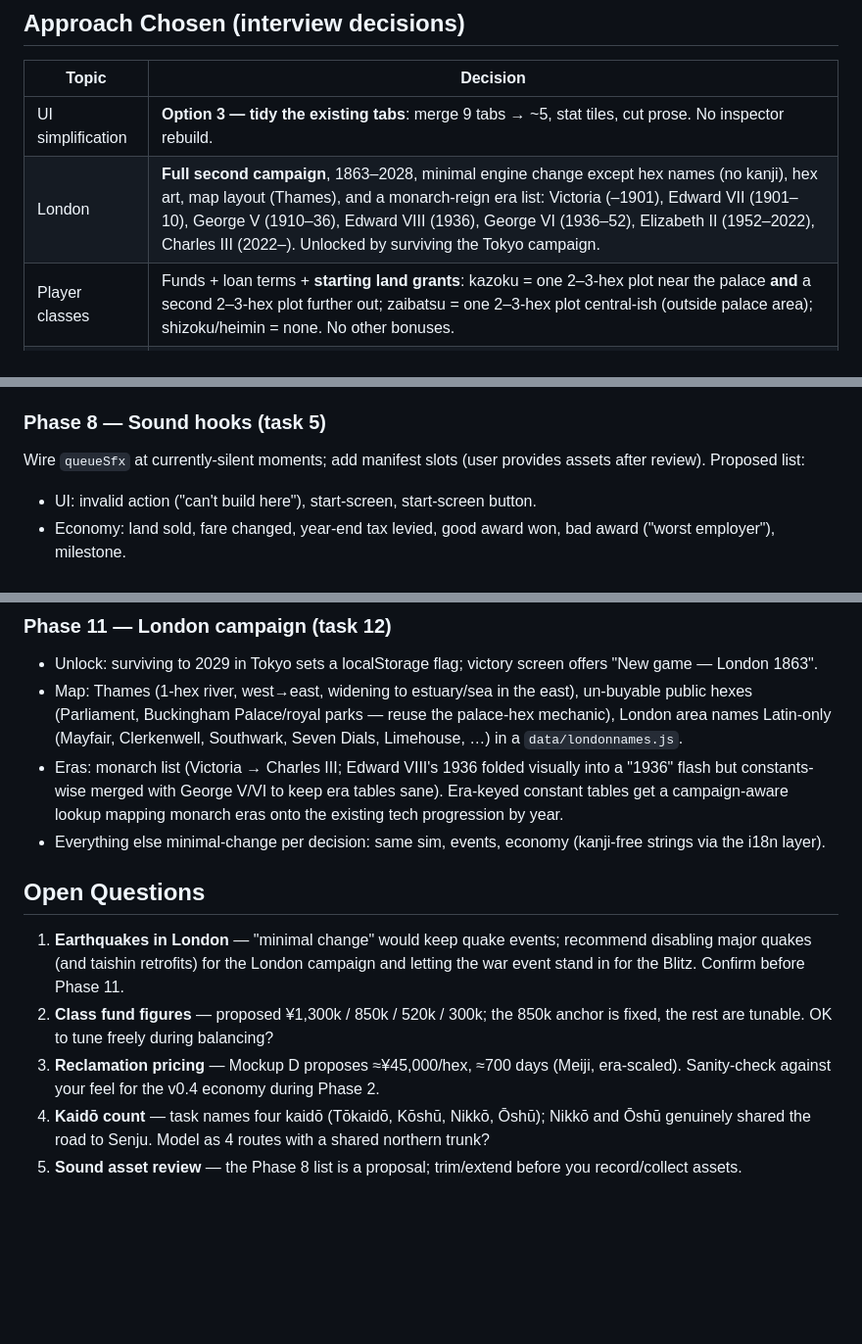
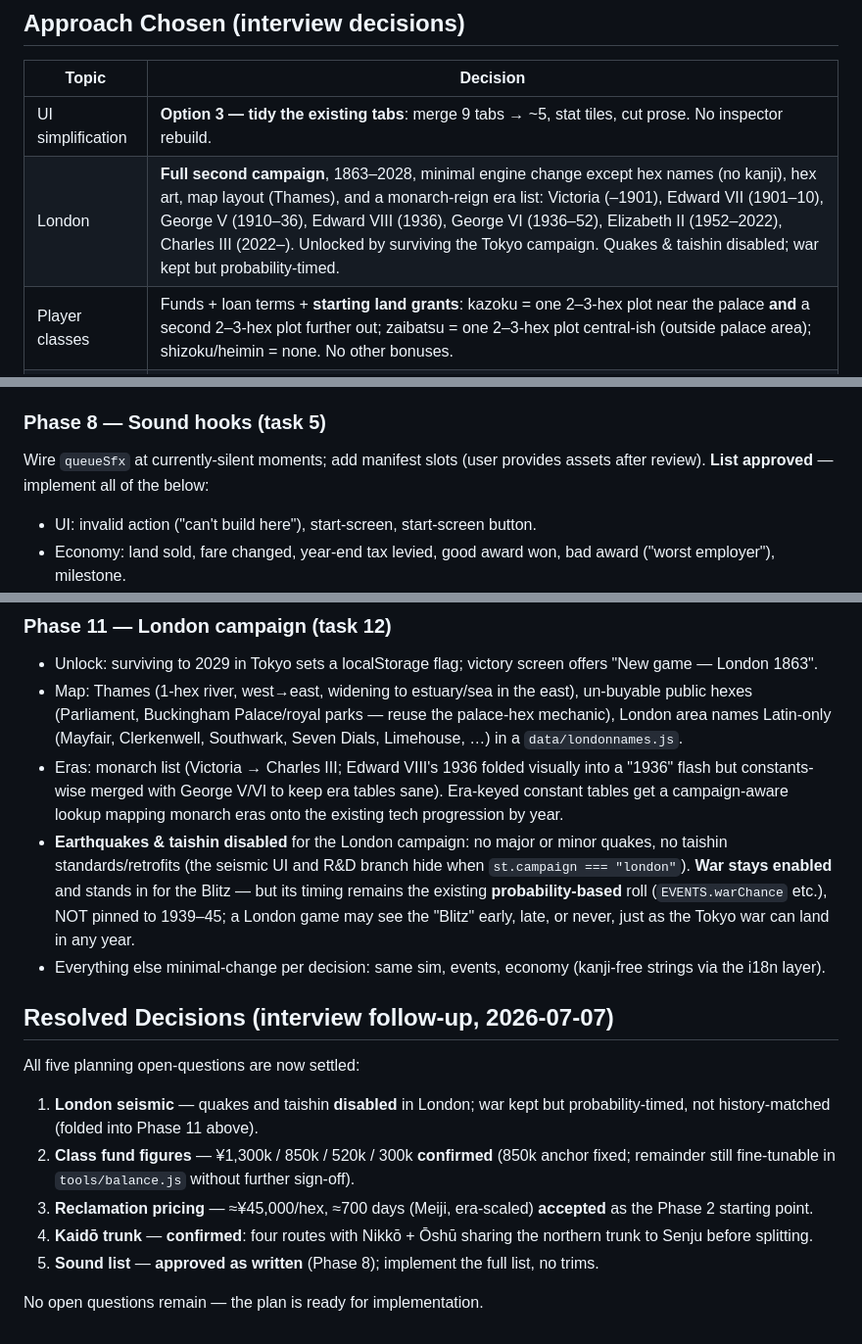
Before and after one commit to cadari2/TokyoRailroadTycoon, a Markdown page: docs/PLAN-v0.5.md, 3 parts joined by grey strips. Shown at 98% size. Rendered like a GitHub page; blank space fills up the shorter version.

Commit message:
Resolve v0.5 planning open questions
Fold interview follow-up into the plan: London disables quakes/taishin
(war kept, probability-timed not history-matched), class figures and
reclamation pricing confirmed, Nikko/Oshu shared-trunk confirmed, sound
list approved as written. No open questions remain.

Co-Authored-By: Claude Fable 5 <noreply@anthropic.com>
Claude-Session: https://claude.ai/code/session_01VB95hZ3e927zSmcqcDZaW1

```diff
--- a/docs/PLAN-v0.5.md
+++ b/docs/PLAN-v0.5.md
@@ -26,7 +26,7 @@ old saves declined with a clear message). All sim-side work lands with coverage
 | Topic | Decision |
 |---|---|
 | UI simplification | **Option 3 — tidy the existing tabs**: merge 9 tabs → ~5, stat tiles, cut prose. No inspector rebuild. |
-| London | **Full second campaign**, 1863–2028, minimal engine change except hex names (no kanji), hex art, map layout (Thames), and a monarch-reign era list: Victoria (–1901), Edward VII (1901–10), George V (1910–36), Edward VIII (1936), George VI (1936–52), Elizabeth II (1952–2022), Charles III (2022–). Unlocked by surviving the Tokyo campaign. |
+| London | **Full second campaign**, 1863–2028, minimal engine change except hex names (no kanji), hex art, map layout (Thames), and a monarch-reign era list: Victoria (–1901), Edward VII (1901–10), George V (1910–36), Edward VIII (1936), George VI (1936–52), Elizabeth II (1952–2022), Charles III (2022–). Unlocked by surviving the Tokyo campaign. Quakes & taishin disabled; war kept but probability-timed. |
 | Player classes | Funds + loan terms + **starting land grants**: kazoku = one 2–3-hex plot near the palace **and** a second 2–3-hex plot further out; zaibatsu = one 2–3-hex plot central-ish (outside palace area); shizoku/heimin = none. No other bonuses. |
 | Fare drift "bug" | **Remove auto inflation-indexing** of fares. Fares stay exactly where set; UI warns when a fare falls far below the era-comfortable level. |
 | Save compatibility | **Break cleanly**: bump SAVE_VERSION, raise SAVE_MIN_VERSION, decline old saves with a "new game required" message. |
@@ -158,7 +158,7 @@ Phased riskiest-first; mechanical work last. Each phase = one PR, smoke-tested.
 
 ### Phase 8 — Sound hooks (task 5)
 Wire `queueSfx` at currently-silent moments; add manifest slots (user provides assets
-after review). Proposed list:
+after review). **List approved** — implement all of the below:
 - UI: invalid action ("can't build here"), start-screen, start-screen button.
 - Economy: land sold, fare changed, year-end tax levied, good award won, bad award ("worst employer"), milestone.
 - Ops: line deleted, train scrapped/stored, strike start, strike end.
@@ -187,20 +187,27 @@ after review). Proposed list:
   a "1936" flash but constants-wise merged with George V/VI to keep era tables sane).
   Era-keyed constant tables get a campaign-aware lookup mapping monarch eras onto the
   existing tech progression by year.
+- **Earthquakes & taishin disabled** for the London campaign: no major or minor quakes,
+  no taishin standards/retrofits (the seismic UI and R&D branch hide when
+  `st.campaign === "london"`). **War stays enabled** and stands in for the Blitz — but
+  its timing remains the existing **probability-based** roll (`EVENTS.warChance` etc.),
+  NOT pinned to 1939–45; a London game may see the "Blitz" early, late, or never, just
+  as the Tokyo war can land in any year.
 - Everything else minimal-change per decision: same sim, events, economy (kanji-free
   strings via the i18n layer).
 
-## Open Questions
+## Resolved Decisions (interview follow-up, 2026-07-07)
 
-1. **Earthquakes in London** — "minimal change" would keep quake events; recommend
-   disabling major quakes (and taishin retrofits) for the London campaign and letting
-   the war event stand in for the Blitz. Confirm before Phase 11.
-2. **Class fund figures** — proposed ¥1,300k / 850k / 520k / 300k; the 850k anchor is
-   fixed, the rest are tunable. OK to tune freely during balancing?
-3. **Reclamation pricing** — Mockup D proposes ≈¥45,000/hex, ≈700 days (Meiji,
-   era-scaled). Sanity-check against your feel for the v0.4 economy during Phase 2.
-4. **Kaidō count** — task names four kaidō (Tōkaidō, Kōshū, Nikkō, Ōshū); Nikkō and
-   Ōshū genuinely shared the road to Senju. Model as 4 routes with a shared northern
-   trunk?
-5. **Sound asset review** — the Phase 8 list is a proposal; trim/extend before you
-   record/collect assets.
+All five planning open-questions are now settled:
+
+1. **London seismic** — quakes and taishin **disabled** in London; war kept but
+   probability-timed, not history-matched (folded into Phase 11 above).
+2. **Class fund figures** — ¥1,300k / 850k / 520k / 300k **confirmed** (850k anchor
+   fixed; remainder still fine-tunable in `tools/balance.js` without further sign-off).
+3. **Reclamation pricing** — ≈¥45,000/hex, ≈700 days (Meiji, era-scaled) **accepted**
+   as the Phase 2 starting point.
+4. **Kaidō trunk** — **confirmed**: four routes with Nikkō + Ōshū sharing the northern
+   trunk to Senju before splitting.
+5. **Sound list** — **approved as written** (Phase 8); implement the full list, no trims.
+
+No open questions remain — the plan is ready for implementation.
```
